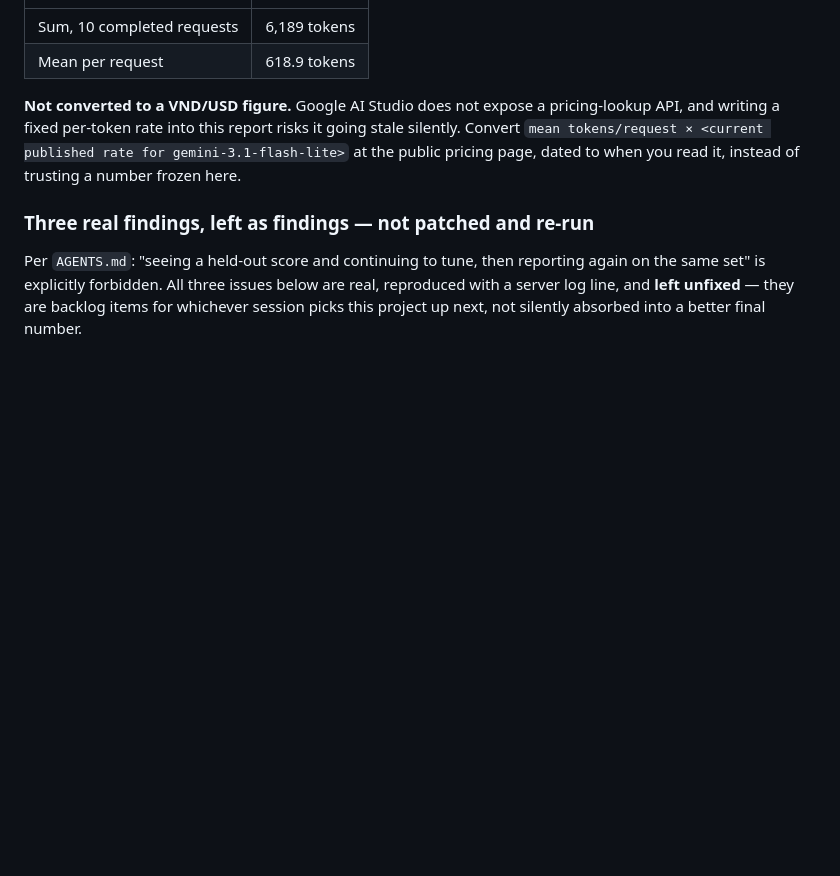
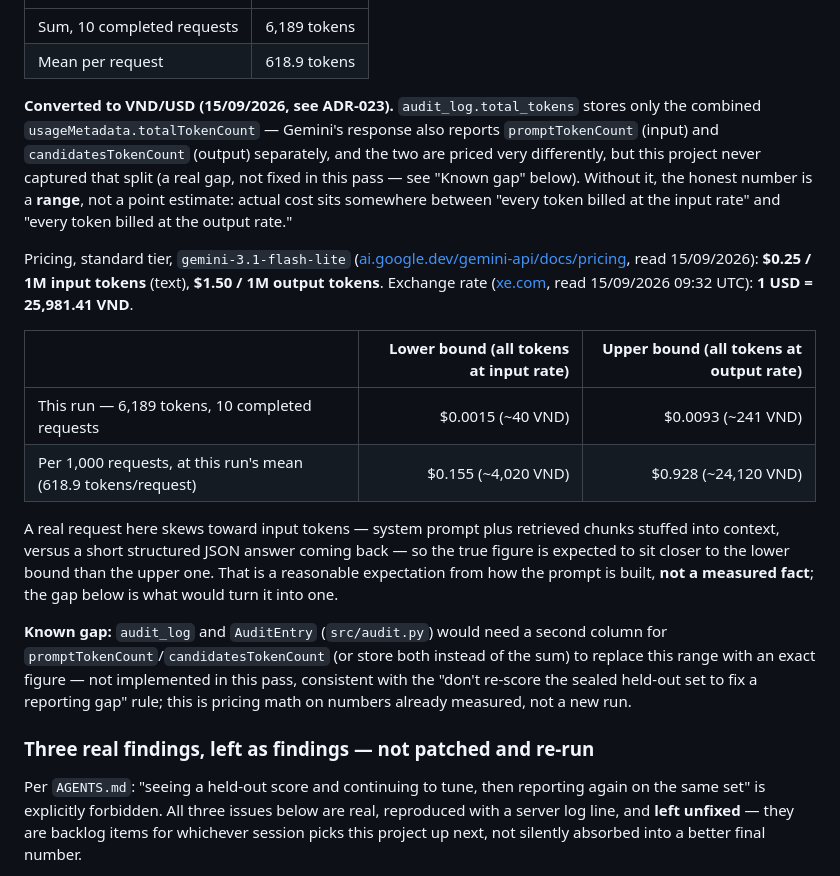
Before and after one commit to anhquan1111/enterprise-ai-decision-platform, a Markdown page: docs/report.md, the part around the change. Rendered like a GitHub page; blank space fills up the shorter version.

```diff
--- a/docs/report.md
+++ b/docs/report.md
@@ -372,11 +372,36 @@ in every row):
 | Sum, 10 completed requests | 6,189 tokens |
 | Mean per request | 618.9 tokens |
 
-**Not converted to a VND/USD figure.** Google AI Studio does not expose a
-pricing-lookup API, and writing a fixed per-token rate into this report risks it
-going stale silently. Convert `mean tokens/request × <current published rate for
-gemini-3.1-flash-lite>` at the public pricing page, dated to when you read it,
-instead of trusting a number frozen here.
+**Converted to VND/USD (15/09/2026, see ADR-023).** `audit_log.total_tokens` stores
+only the combined `usageMetadata.totalTokenCount` — Gemini's response also reports
+`promptTokenCount` (input) and `candidatesTokenCount` (output) separately, and the
+two are priced very differently, but this project never captured that split (a real
+gap, not fixed in this pass — see "Known gap" below). Without it, the honest number
+is a **range**, not a point estimate: actual cost sits somewhere between "every
+token billed at the input rate" and "every token billed at the output rate."
+
+Pricing, standard tier, `gemini-3.1-flash-lite`
+([ai.google.dev/gemini-api/docs/pricing](https://ai.google.dev/gemini-api/docs/pricing),
+read 15/09/2026): **$0.25 / 1M input tokens** (text), **$1.50 / 1M output tokens**.
+Exchange rate ([xe.com](https://www.xe.com/en-us/currencyconverter/convert/?Amount=1&From=USD&To=VND),
+read 15/09/2026 09:32 UTC): **1 USD = 25,981.41 VND**.
+
+| | Lower bound (all tokens at input rate) | Upper bound (all tokens at output rate) |
+|---|---:|---:|
+| This run — 6,189 tokens, 10 completed requests | $0.0015 (~40 VND) | $0.0093 (~241 VND) |
+| Per 1,000 requests, at this run's mean (618.9 tokens/request) | $0.155 (~4,020 VND) | $0.928 (~24,120 VND) |
+
+A real request here skews toward input tokens — system prompt plus retrieved chunks
+stuffed into context, versus a short structured JSON answer coming back — so the
+true figure is expected to sit closer to the lower bound than the upper one. That is
+a reasonable expectation from how the prompt is built, **not a measured fact**; the
+gap below is what would turn it into one.
+
+**Known gap:** `audit_log` and `AuditEntry` (`src/audit.py`) would need a second
+column for `promptTokenCount`/`candidatesTokenCount` (or store both instead of the
+sum) to replace this range with an exact figure — not implemented in this pass,
+consistent with the "don't re-score the sealed held-out set to fix a reporting gap"
+rule; this is pricing math on numbers already measured, not a new run.
 
 ### Three real findings, left as findings — not patched and re-run
 
```
Also changed, not shown: docs/decisions.md (+46 -4 lines).
